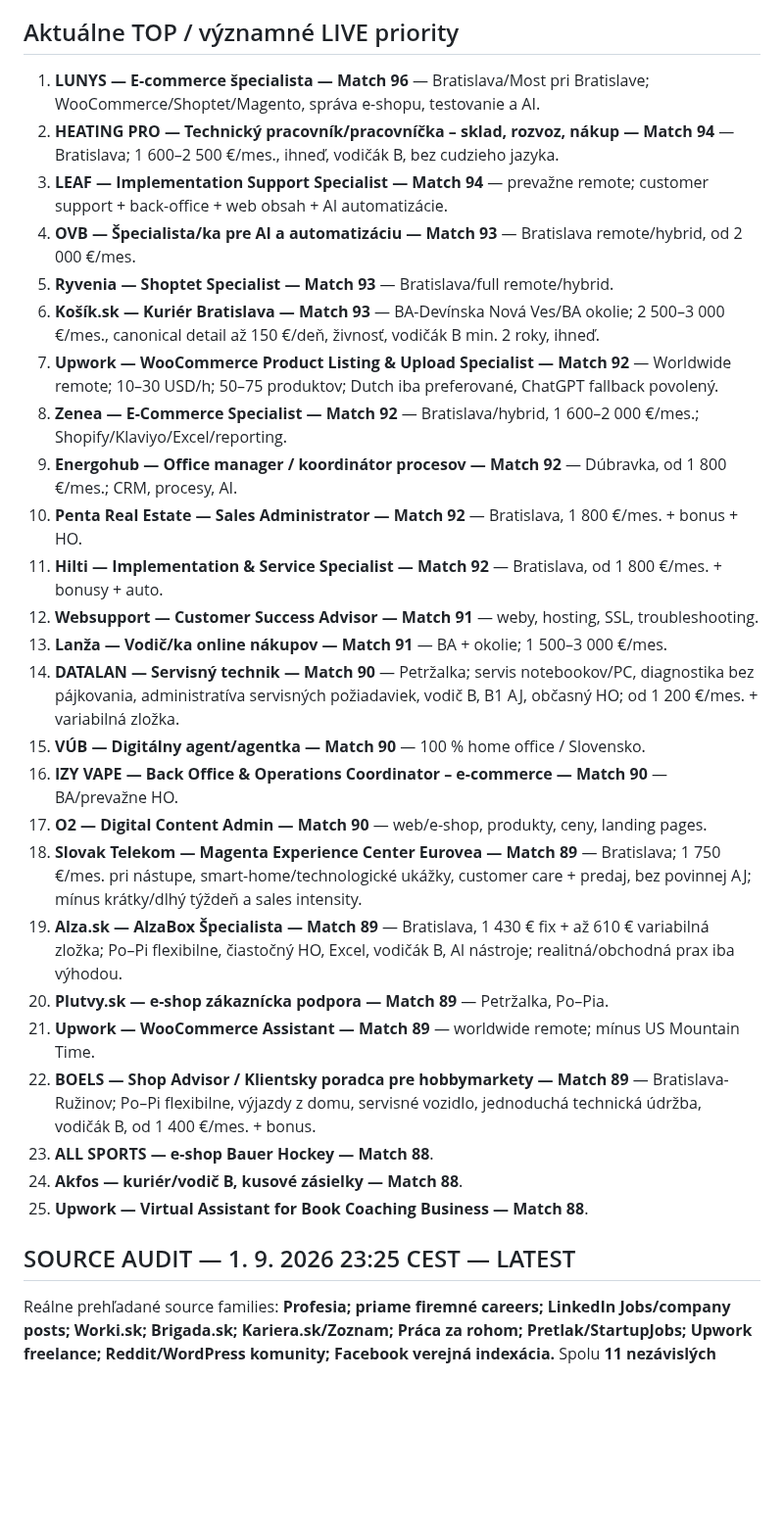
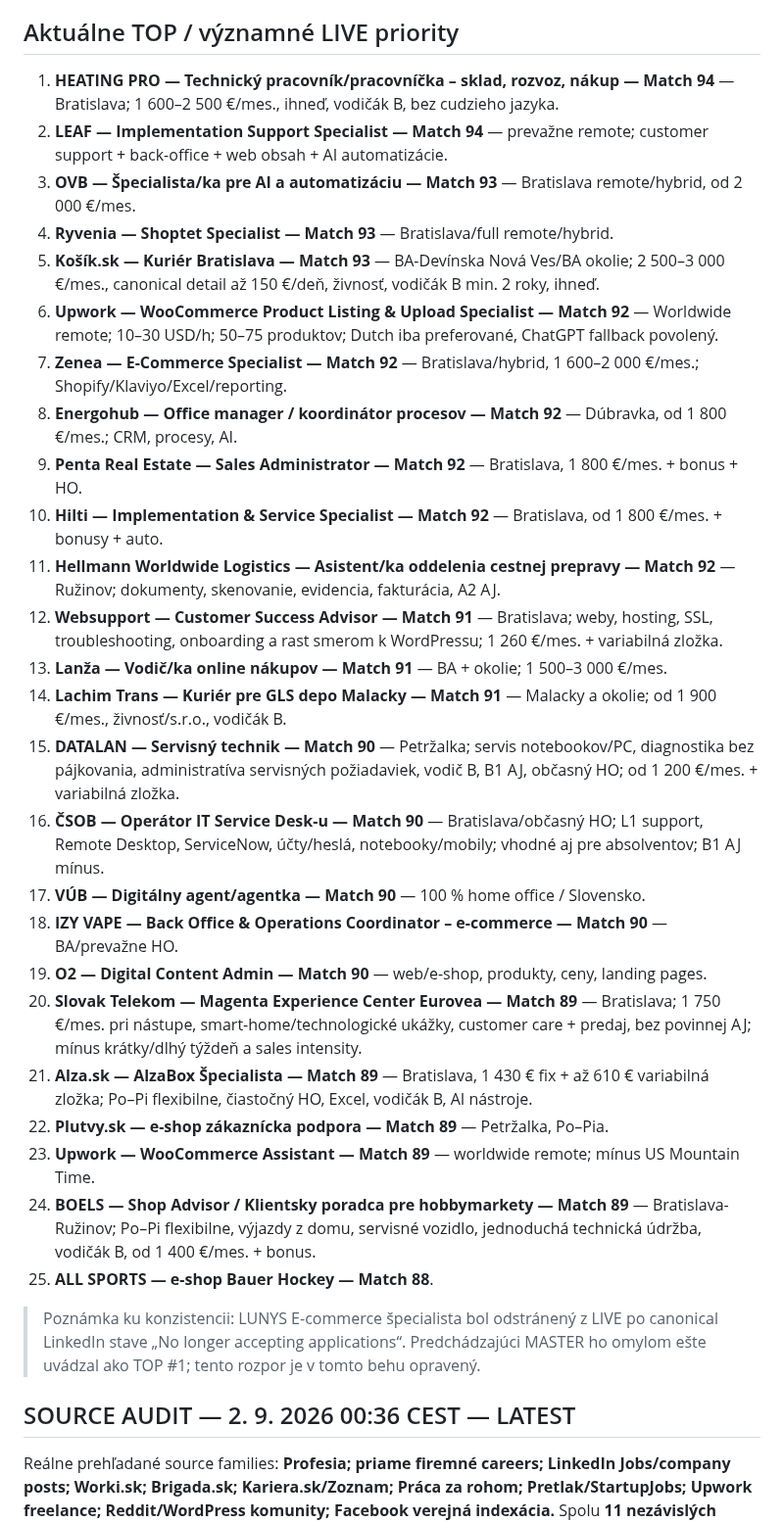
Before and after one commit to Jarekkom86/komarena-job-radar, a Markdown page: PRACA_PRE_JARA_MASTER.md, the part around one of its changes. Shown at 98% size. GitHub-like rendering; blank space fills up the shorter version.

Commit message:
job radar: sync MASTER with live feed and audit

```diff
--- a/PRACA_PRE_JARA_MASTER.md
+++ b/PRACA_PRE_JARA_MASTER.md
@@ -32,33 +32,35 @@ Aktualizované: 1. 9. 2026 23:25 CEST
 - Agregátor/repost nesmie prebiť priamy firemný zdroj.
 
 ## Aktuálne TOP / významné LIVE priority
-1. **LUNYS — E-commerce špecialista — Match 96** — Bratislava/Most pri Bratislave; WooCommerce/Shoptet/Magento, správa e-shopu, testovanie a AI.
-2. **HEATING PRO — Technický pracovník/pracovníčka – sklad, rozvoz, nákup — Match 94** — Bratislava; 1 600–2 500 €/mes., ihneď, vodičák B, bez cudzieho jazyka.
-3. **LEAF — Implementation Support Specialist — Match 94** — prevažne remote; customer support + back-office + web obsah + AI automatizácie.
-4. **OVB — Špecialista/ka pre AI a automatizáciu — Match 93** — Bratislava remote/hybrid, od 2 000 €/mes.
-5. **Ryvenia — Shoptet Specialist — Match 93** — Bratislava/full remote/hybrid.
-6. **Košík.sk — Kuriér Bratislava — Match 93** — BA-Devínska Nová Ves/BA okolie; 2 500–3 000 €/mes., canonical detail až 150 €/deň, živnosť, vodičák B min. 2 roky, ihneď.
-7. **Upwork — WooCommerce Product Listing & Upload Specialist — Match 92** — Worldwide remote; 10–30 USD/h; 50–75 produktov; Dutch iba preferované, ChatGPT fallback povolený.
-8. **Zenea — E-Commerce Specialist — Match 92** — Bratislava/hybrid, 1 600–2 000 €/mes.; Shopify/Klaviyo/Excel/reporting.
-9. **Energohub — Office manager / koordinátor procesov — Match 92** — Dúbravka, od 1 800 €/mes.; CRM, procesy, AI.
-10. **Penta Real Estate — Sales Administrator — Match 92** — Bratislava, 1 800 €/mes. + bonus + HO.
-11. **Hilti — Implementation & Service Specialist — Match 92** — Bratislava, od 1 800 €/mes. + bonusy + auto.
-12. **Websupport — Customer Success Advisor — Match 91** — weby, hosting, SSL, troubleshooting.
+1. **HEATING PRO — Technický pracovník/pracovníčka – sklad, rozvoz, nákup — Match 94** — Bratislava; 1 600–2 500 €/mes., ihneď, vodičák B, bez cudzieho jazyka.
+2. **LEAF — Implementation Support Specialist — Match 94** — prevažne remote; customer support + back-office + web obsah + AI automatizácie.
+3. **OVB — Špecialista/ka pre AI a automatizáciu — Match 93** — Bratislava remote/hybrid, od 2 000 €/mes.
+4. **Ryvenia — Shoptet Specialist — Match 93** — Bratislava/full remote/hybrid.
+5. **Košík.sk — Kuriér Bratislava — Match 93** — BA-Devínska Nová Ves/BA okolie; 2 500–3 000 €/mes., canonical detail až 150 €/deň, živnosť, vodičák B min. 2 roky, ihneď.
+6. **Upwork — WooCommerce Product Listing & Upload Specialist — Match 92** — Worldwide remote; 10–30 USD/h; 50–75 produktov; Dutch iba preferované, ChatGPT fallback povolený.
+7. **Zenea — E-Commerce Specialist — Match 92** — Bratislava/hybrid, 1 600–2 000 €/mes.; Shopify/Klaviyo/Excel/reporting.
+8. **Energohub — Office manager / koordinátor procesov — Match 92** — Dúbravka, od 1 800 €/mes.; CRM, procesy, AI.
+9. **Penta Real Estate — Sales Administrator — Match 92** — Bratislava, 1 800 €/mes. + bonus + HO.
+10. **Hilti — Implementation & Service Specialist — Match 92** — Bratislava, od 1 800 €/mes. + bonusy + auto.
+11. **Hellmann Worldwide Logistics — Asistent/ka oddelenia cestnej prepravy — Match 92** — Ružinov; dokumenty, skenovanie, evidencia, fakturácia, A2 AJ.
+12. **Websupport — Customer Success Advisor — Match 91** — Bratislava; weby, hosting, SSL, troubleshooting, onboarding a rast smerom k WordPressu; 1 260 €/mes. + variabilná zložka.
 13. **Lanža — Vodič/ka online nákupov — Match 91** — BA + okolie; 1 500–3 000 €/mes.
-14. **DATALAN — Servisný technik — Match 90** — Petržalka; servis notebookov/PC, diagnostika bez pájkovania, administratíva servisných požiadaviek, vodič B, B1 AJ, občasný HO; od 1 200 €/mes. + variabilná zložka.
-15. **VÚB — Digitálny agent/agentka — Match 90** — 100 % home office / Slovensko.
-16. **IZY VAPE — Back Office & Operations Coordinator – e-commerce — Match 90** — BA/prevažne HO.
-17. **O2 — Digital Content Admin — Match 90** — web/e-shop, produkty, ceny, landing pages.
-18. **Slovak Telekom — Magenta Experience Center Eurovea — Match 89** — Bratislava; 1 750 €/mes. pri nástupe, smart-home/technologické ukážky, customer care + predaj, bez povinnej AJ; mínus krátky/dlhý týždeň a sales intensity.
-19. **Alza.sk — AlzaBox Špecialista — Match 89** — Bratislava, 1 430 € fix + až 610 € variabilná zložka; Po–Pi flexibilne, čiastočný HO, Excel, vodičák B, AI nástroje; realitná/obchodná prax iba výhodou.
-20. **Plutvy.sk — e-shop zákaznícka podpora — Match 89** — Petržalka, Po–Pia.
-21. **Upwork — WooCommerce Assistant — Match 89** — worldwide remote; mínus US Mountain Time.
-22. **BOELS — Shop Advisor / Klientsky poradca pre hobbymarkety — Match 89** — Bratislava-Ružinov; Po–Pi flexibilne, výjazdy z domu, servisné vozidlo, jednoduchá technická údržba, vodičák B, od 1 400 €/mes. + bonus.
-23. **ALL SPORTS — e-shop Bauer Hockey — Match 88**.
-24. **Akfos — kuriér/vodič B, kusové zásielky — Match 88**.
-25. **Upwork — Virtual Assistant for Book Coaching Business — Match 88**.
+14. **Lachim Trans — Kuriér pre GLS depo Malacky — Match 91** — Malacky a okolie; od 1 900 €/mes., živnosť/s.r.o., vodičák B.
+15. **DATALAN — Servisný technik — Match 90** — Petržalka; servis notebookov/PC, diagnostika bez pájkovania, administratíva servisných požiadaviek, vodič B, B1 AJ, občasný HO; od 1 200 €/mes. + variabilná zložka.
+16. **ČSOB — Operátor IT Service Desk-u — Match 90** — Bratislava/občasný HO; L1 support, Remote Desktop, ServiceNow, účty/heslá, notebooky/mobily; vhodné aj pre absolventov; B1 AJ mínus.
+17. **VÚB — Digitálny agent/agentka — Match 90** — 100 % home office / Slovensko.
+18. **IZY VAPE — Back Office & Operations Coordinator – e-commerce — Match 90** — BA/prevažne HO.
+19. **O2 — Digital Content Admin — Match 90** — web/e-shop, produkty, ceny, landing pages.
+20. **Slovak Telekom — Magenta Experience Center Eurovea — Match 89** — Bratislava; 1 750 €/mes. pri nástupe, smart-home/technologické ukážky, customer care + predaj, bez povinnej AJ; mínus krátky/dlhý týždeň a sales intensity.
+21. **Alza.sk — AlzaBox Špecialista — Match 89** — Bratislava, 1 430 € fix + až 610 € variabilná zložka; Po–Pi flexibilne, čiastočný HO, Excel, vodičák B, AI nástroje.
+22. **Plutvy.sk — e-shop zákaznícka podpora — Match 89** — Petržalka, Po–Pia.
+23. **Upwork — WooCommerce Assistant — Match 89** — worldwide remote; mínus US Mountain Time.
+24. **BOELS — Shop Advisor / Klientsky poradca pre hobbymarkety — Match 89** — Bratislava-Ružinov; Po–Pi flexibilne, výjazdy z domu, servisné vozidlo, jednoduchá technická údržba, vodičák B, od 1 400 €/mes. + bonus.
+25. **ALL SPORTS — e-shop Bauer Hockey — Match 88**.
 
-## SOURCE AUDIT — 1. 9. 2026 23:25 CEST — LATEST
+> Poznámka ku konzistencii: LUNYS E-commerce špecialista bol odstránený z LIVE po canonical LinkedIn stave „No longer accepting applications“. Predchádzajúci MASTER ho omylom ešte uvádzal ako TOP #1; tento rozpor je v tomto behu opravený.
+
+## SOURCE AUDIT — 2. 9. 2026 00:36 CEST — LATEST
 Reálne prehľadané source families: **Profesia; priame firemné careers; LinkedIn Jobs/company posts; Worki.sk; Brigada.sk; Kariera.sk/Zoznam; Práca za rohom; Pretlak/StartupJobs; Upwork freelance; Reddit/WordPress komunity; Facebook verejná indexácia.** Spolu **11 nezávislých source families**, z toho **10 mimo Profesia**.
 
 ### Výsledky tohto behu
```
Also changed, not shown: other parts of PRACA_PRE_JARA_MASTER.md (+21 -156 lines).
